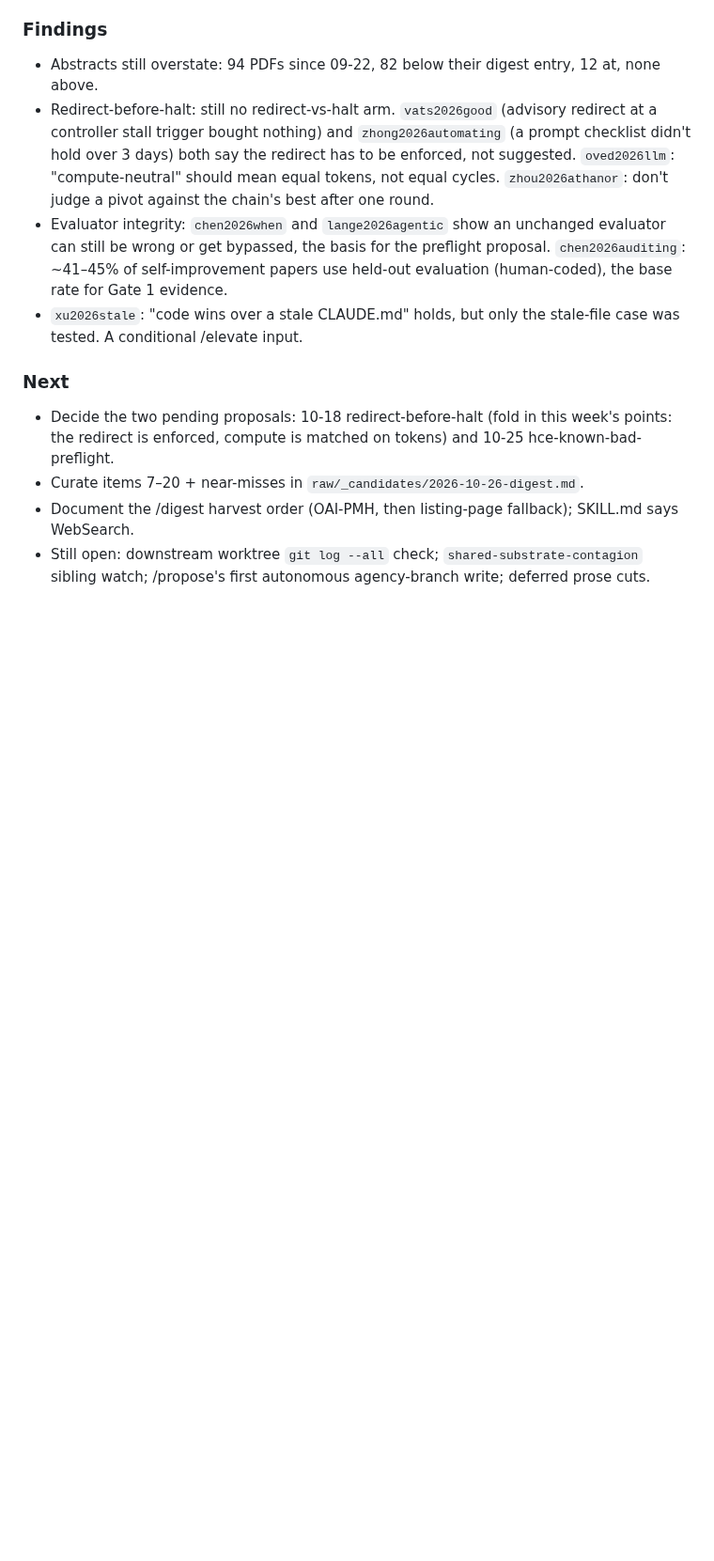
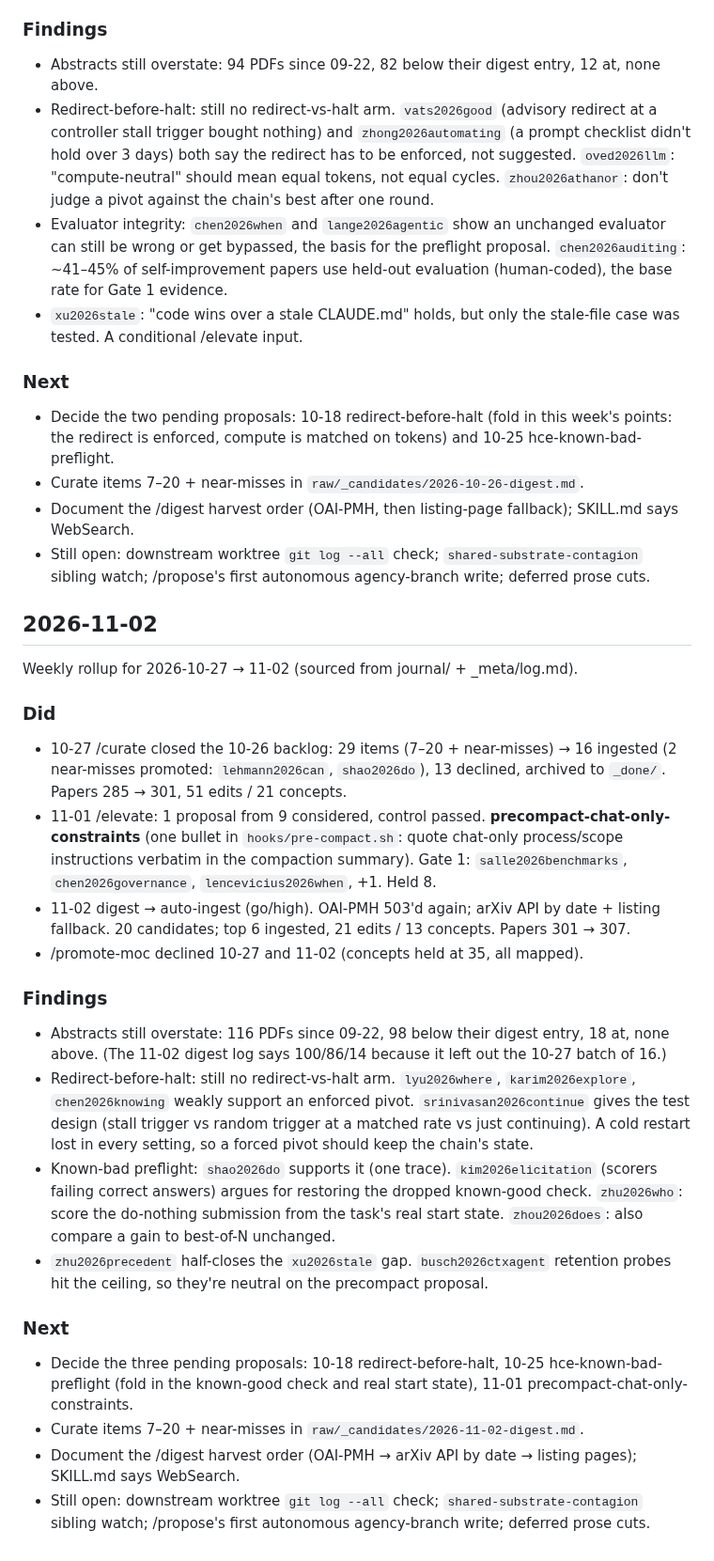
Before and after one commit to eschmitt88/agentic-research, a Markdown page: NOTES.md, the part around the change. Shown at 94% size. Rendered like a GitHub page; blank space fills up the shorter version.

Commit message:
notes: weekly rollup 2026-10-27 → 11-02
Co-Authored-By: Claude Opus 5.5 <noreply@anthropic.com>

```diff
--- a/NOTES.md
+++ b/NOTES.md
@@ -830,3 +830,39 @@ Weekly rollup for 2026-10-20 → 10-26 (sourced from journal/ + _meta/log.md).
 - Document the /digest harvest order (OAI-PMH, then listing-page fallback); SKILL.md says WebSearch.
 - Still open: downstream worktree `git log --all` check; `shared-substrate-contagion`
   sibling watch; /propose's first autonomous agency-branch write; deferred prose cuts.
+
+## 2026-11-02
+
+Weekly rollup for 2026-10-27 → 11-02 (sourced from journal/ + _meta/log.md).
+
+### Did
+- 10-27 /curate closed the 10-26 backlog: 29 items (7–20 + near-misses) → 16 ingested (2 near-misses
+  promoted: `lehmann2026can`, `shao2026do`), 13 declined, archived to `_done/`. Papers 285 → 301,
+  51 edits / 21 concepts.
+- 11-01 /elevate: 1 proposal from 9 considered, control passed. **precompact-chat-only-constraints**
+  (one bullet in `hooks/pre-compact.sh`: quote chat-only process/scope instructions verbatim in the
+  compaction summary). Gate 1: `salle2026benchmarks`, `chen2026governance`, `lencevicius2026when`, +1. Held 8.
+- 11-02 digest → auto-ingest (go/high). OAI-PMH 503'd again; arXiv API by date + listing fallback.
+  20 candidates; top 6 ingested, 21 edits / 13 concepts. Papers 301 → 307.
+- /promote-moc declined 10-27 and 11-02 (concepts held at 35, all mapped).
+
+### Findings
+- Abstracts still overstate: 116 PDFs since 09-22, 98 below their digest entry, 18 at, none above.
+  (The 11-02 digest log says 100/86/14 because it left out the 10-27 batch of 16.)
+- Redirect-before-halt: still no redirect-vs-halt arm. `lyu2026where`, `karim2026explore`,
+  `chen2026knowing` weakly support an enforced pivot. `srinivasan2026continue` gives the test
+  design (stall trigger vs random trigger at a matched rate vs just continuing). A cold restart
+  lost in every setting, so a forced pivot should keep the chain's state.
+- Known-bad preflight: `shao2026do` supports it (one trace). `kim2026elicitation` (scorers failing
+  correct answers) argues for restoring the dropped known-good check. `zhu2026who`: score the do-nothing
+  submission from the task's real start state. `zhou2026does`: also compare a gain to best-of-N unchanged.
+- `zhu2026precedent` half-closes the `xu2026stale` gap. `busch2026ctxagent` retention probes hit
+  the ceiling, so they're neutral on the precompact proposal.
+
+### Next
+- Decide the three pending proposals: 10-18 redirect-before-halt, 10-25 hce-known-bad-preflight
+  (fold in the known-good check and real start state), 11-01 precompact-chat-only-constraints.
+- Curate items 7–20 + near-misses in `raw/_candidates/2026-11-02-digest.md`.
+- Document the /digest harvest order (OAI-PMH → arXiv API by date → listing pages); SKILL.md says WebSearch.
+- Still open: downstream worktree `git log --all` check; `shared-substrate-contagion`
+  sibling watch; /propose's first autonomous agency-branch write; deferred prose cuts.
```
